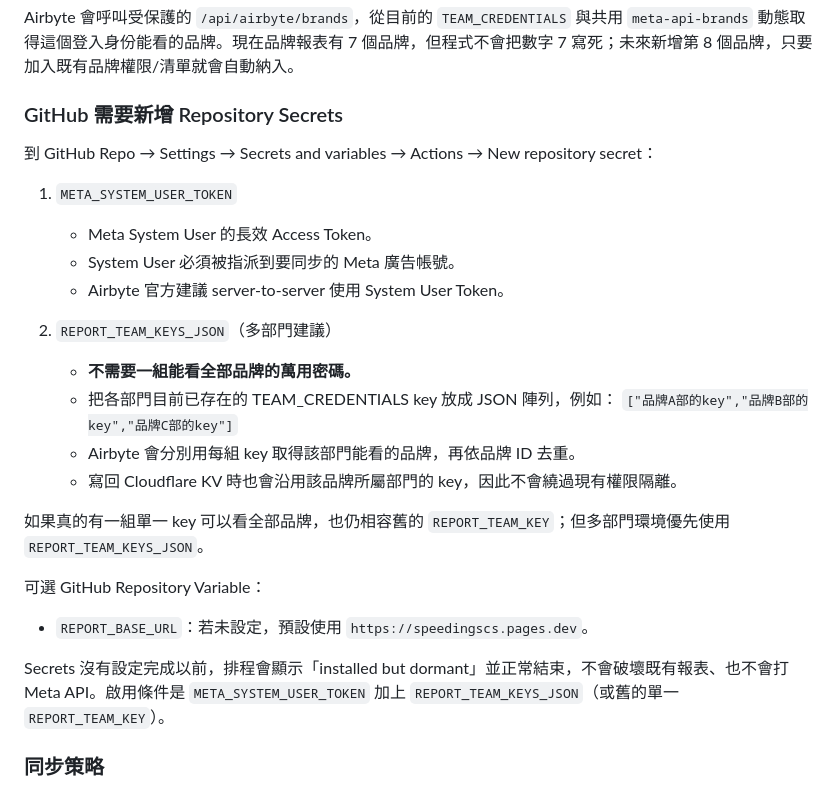
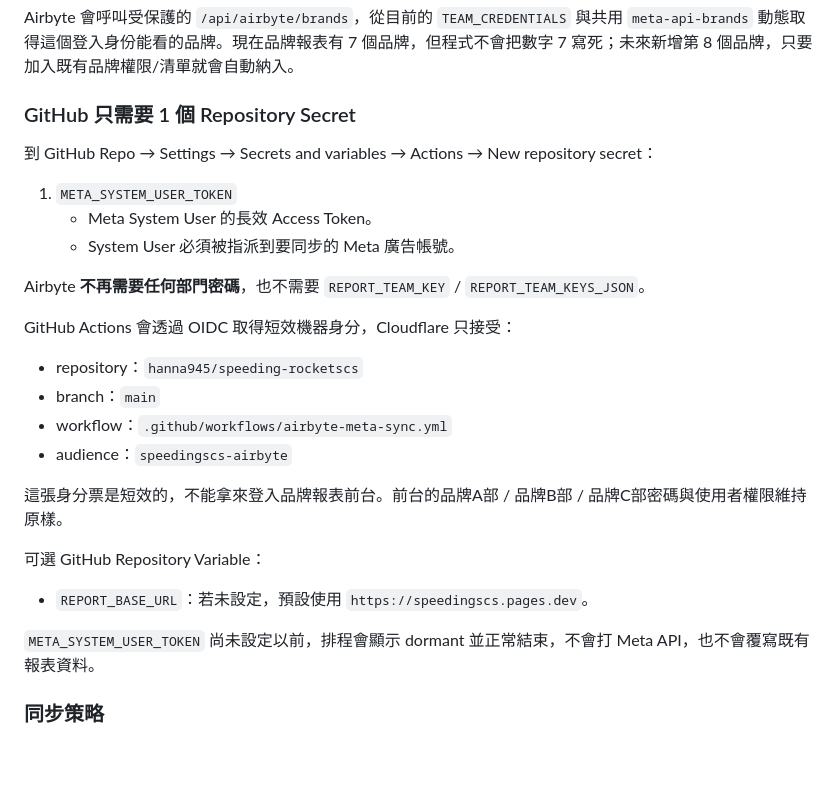
Before and after one commit to hanna945/speeding-rocketscs, a Markdown page: README.md, the part around the change. GitHub-like rendering; blank space fills up the shorter version.

Commit message:
Document passwordless GitHub OIDC Airbyte authentication

```diff
--- a/README.md
+++ b/README.md
@@ -107,29 +107,28 @@ Cloudflare KV
 
 Airbyte 會呼叫受保護的 `/api/airbyte/brands`，從目前的 `TEAM_CREDENTIALS` 與共用 `meta-api-brands` 動態取得這個登入身份能看的品牌。現在品牌報表有 7 個品牌，但程式不會把數字 7 寫死；未來新增第 8 個品牌，只要加入既有品牌權限/清單就會自動納入。
 
-### GitHub 需要新增 Repository Secrets
+### GitHub 只需要 1 個 Repository Secret
 
 到 GitHub Repo → Settings → Secrets and variables → Actions → New repository secret：
 
 1. `META_SYSTEM_USER_TOKEN`
    - Meta System User 的長效 Access Token。
    - System User 必須被指派到要同步的 Meta 廣告帳號。
-   - Airbyte 官方建議 server-to-server 使用 System User Token。
 
-2. `REPORT_TEAM_KEYS_JSON`（多部門建議）
-   - **不需要一組能看全部品牌的萬用密碼。**
-   - 把各部門目前已存在的 TEAM_CREDENTIALS key 放成 JSON 陣列，例如：
-     `["品牌A部的key","品牌B部的key","品牌C部的key"]`
-   - Airbyte 會分別用每組 key 取得該部門能看的品牌，再依品牌 ID 去重。
-   - 寫回 Cloudflare KV 時也會沿用該品牌所屬部門的 key，因此不會繞過現有權限隔離。
+Airbyte **不再需要任何部門密碼**，也不需要 `REPORT_TEAM_KEY` / `REPORT_TEAM_KEYS_JSON`。
 
-如果真的有一組單一 key 可以看全部品牌，也仍相容舊的 `REPORT_TEAM_KEY`；但多部門環境優先使用 `REPORT_TEAM_KEYS_JSON`。
+GitHub Actions 會透過 OIDC 取得短效機器身分，Cloudflare 只接受：
+- repository：`hanna945/speeding-rocketscs`
+- branch：`main`
+- workflow：`.github/workflows/airbyte-meta-sync.yml`
+- audience：`speedingscs-airbyte`
+
+這張身分票是短效的，不能拿來登入品牌報表前台。前台的品牌A部 / 品牌B部 / 品牌C部密碼與使用者權限維持原樣。
 
 可選 GitHub Repository Variable：
-
 - `REPORT_BASE_URL`：若未設定，預設使用 `https://speedingscs.pages.dev`。
 
-Secrets 沒有設定完成以前，排程會顯示「installed but dormant」並正常結束，不會破壞既有報表、也不會打 Meta API。啟用條件是 `META_SYSTEM_USER_TOKEN` 加上 `REPORT_TEAM_KEYS_JSON`（或舊的單一 `REPORT_TEAM_KEY`）。
+`META_SYSTEM_USER_TOKEN` 尚未設定以前，排程會顯示 dormant 並正常結束，不會打 Meta API，也不會覆寫既有報表資料。
 
 ### 同步策略
 
```
